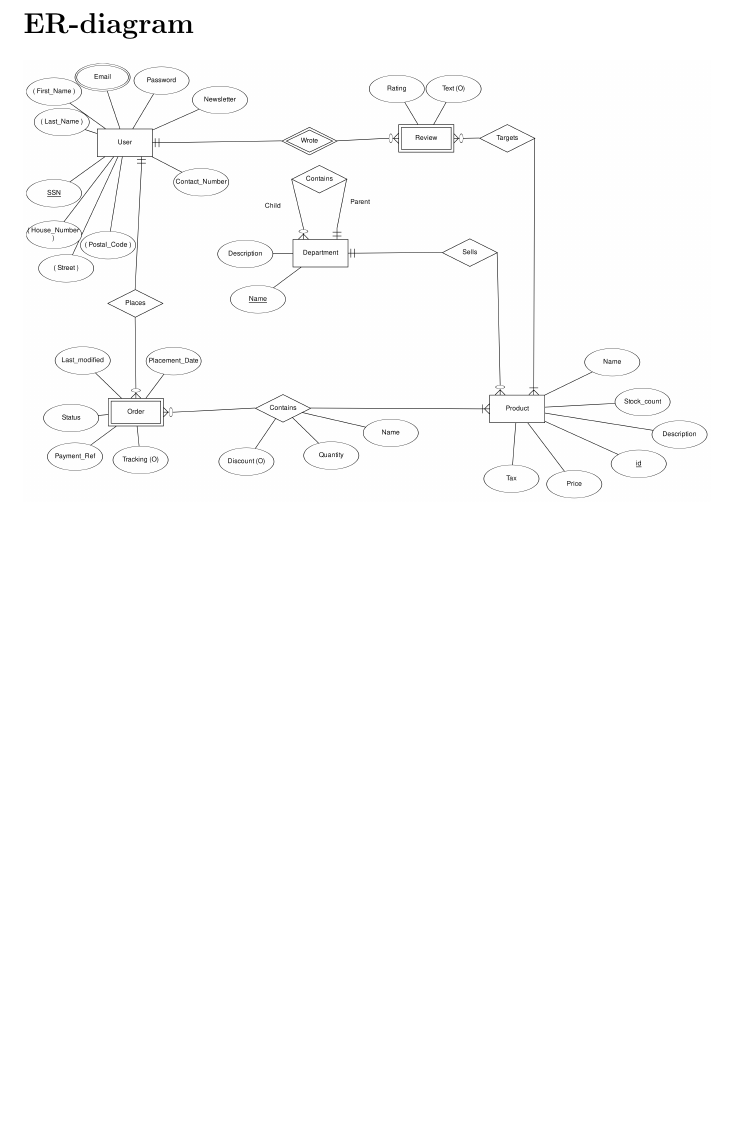
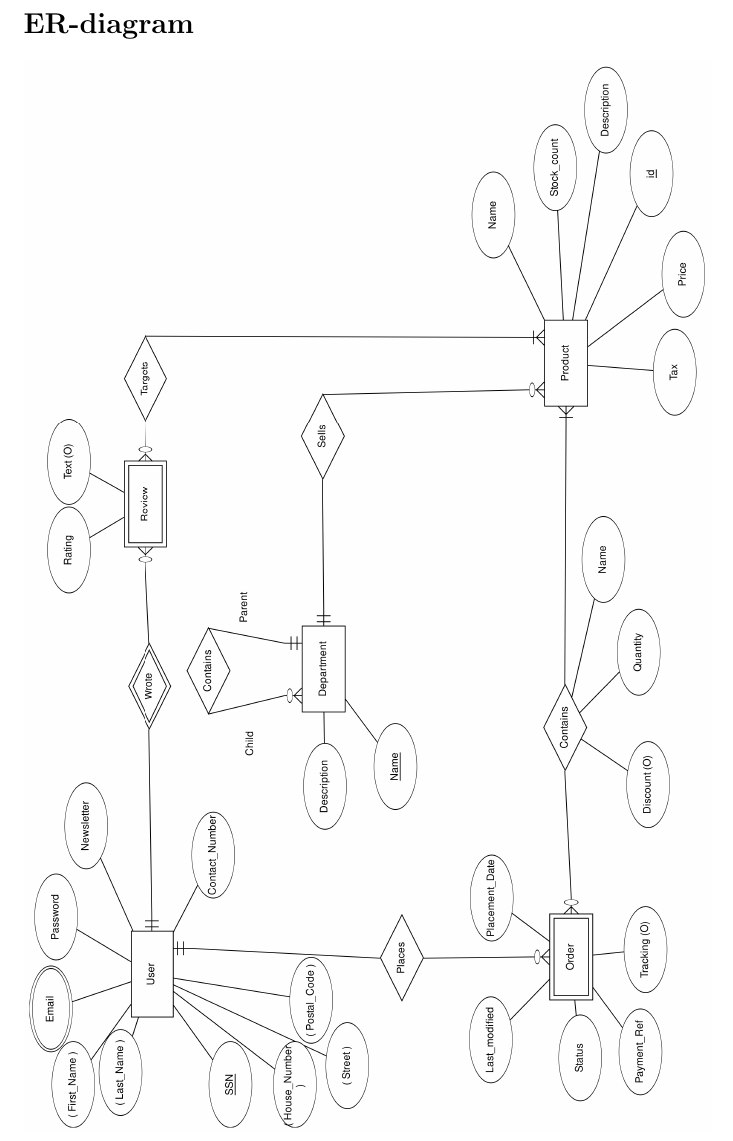
Before and after one commit to MasoodAhmedRafay/database-design-project, a LaTeX document (report.tex): part of page 2 of 2, cut so that both start at the same text, the shorter picture padded with empty space. Compiled offline with pdfLaTeX.

Commit message:
Rotate diagram

```diff
--- a/report.tex
+++ b/report.tex
@@ -65,7 +65,7 @@
 \maketitle
 \newpage
 \section*{ER-diagram}
-\includegraphics[width=\linewidth]{er.png}
+\includegraphics[height=\linewidth,angle=90]{er.png}
 %\input{diag.tex}
 
 \end{document}
```
Also changed, not shown: 1 other file.
